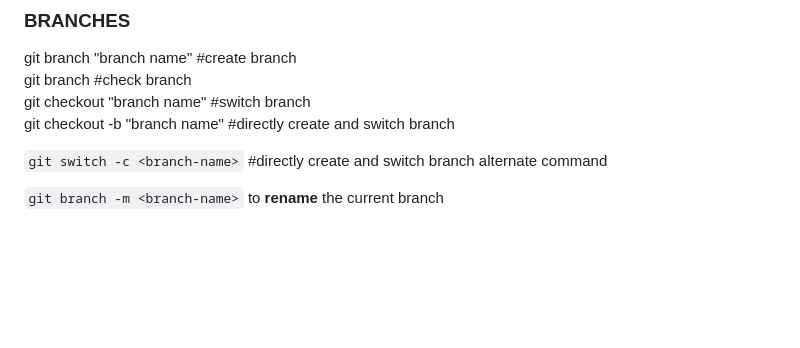
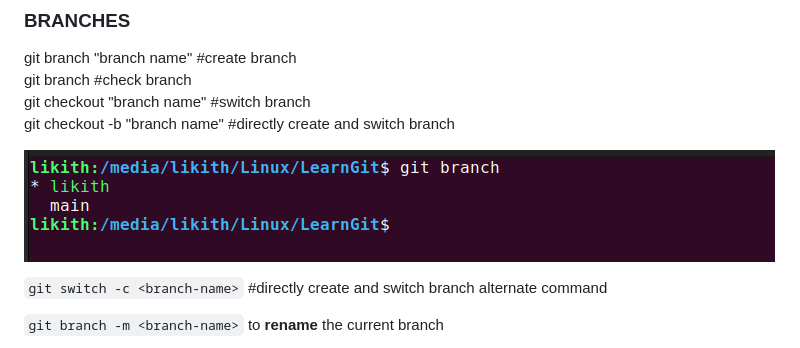
Before and after one commit to Likithkottary/LearnGit, a Markdown page: README.md, the part around the change. Rendered like a GitHub page; pictures changed too: images/git_branch.png (added); blank space fills up the shorter version.

Commit message:
added git_branch image

```diff
--- a/README.md
+++ b/README.md
@@ -38,6 +38,8 @@ git branch #check branch\
 git checkout "branch name" #switch branch\
 git checkout -b "branch name" #directly create and switch branch
 
+![Alt text](images/git_branch.png)
+
 `git switch -c <branch-name>` #directly create and switch branch alternate command
 
 `git branch -m <branch-name>` to **rename** the current branch
```
